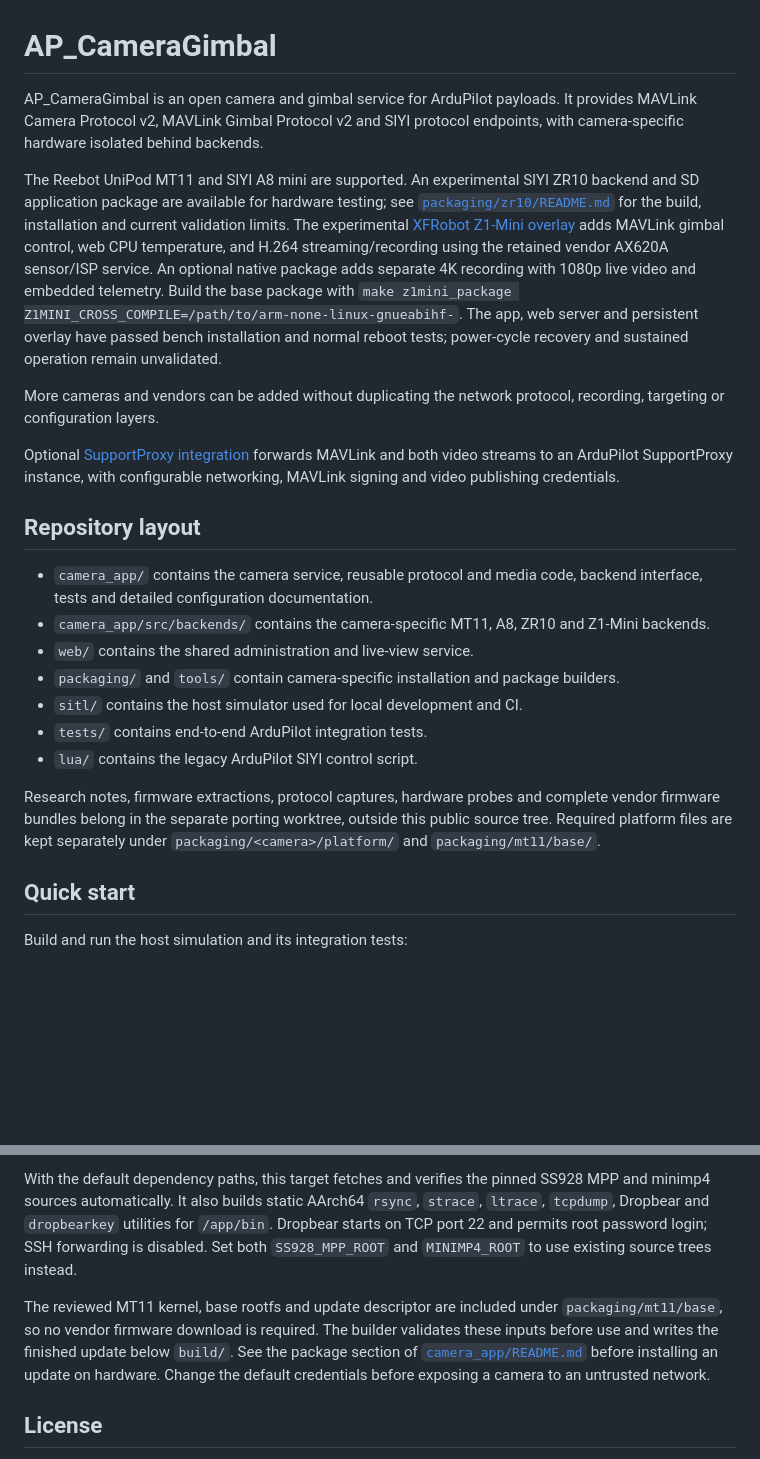
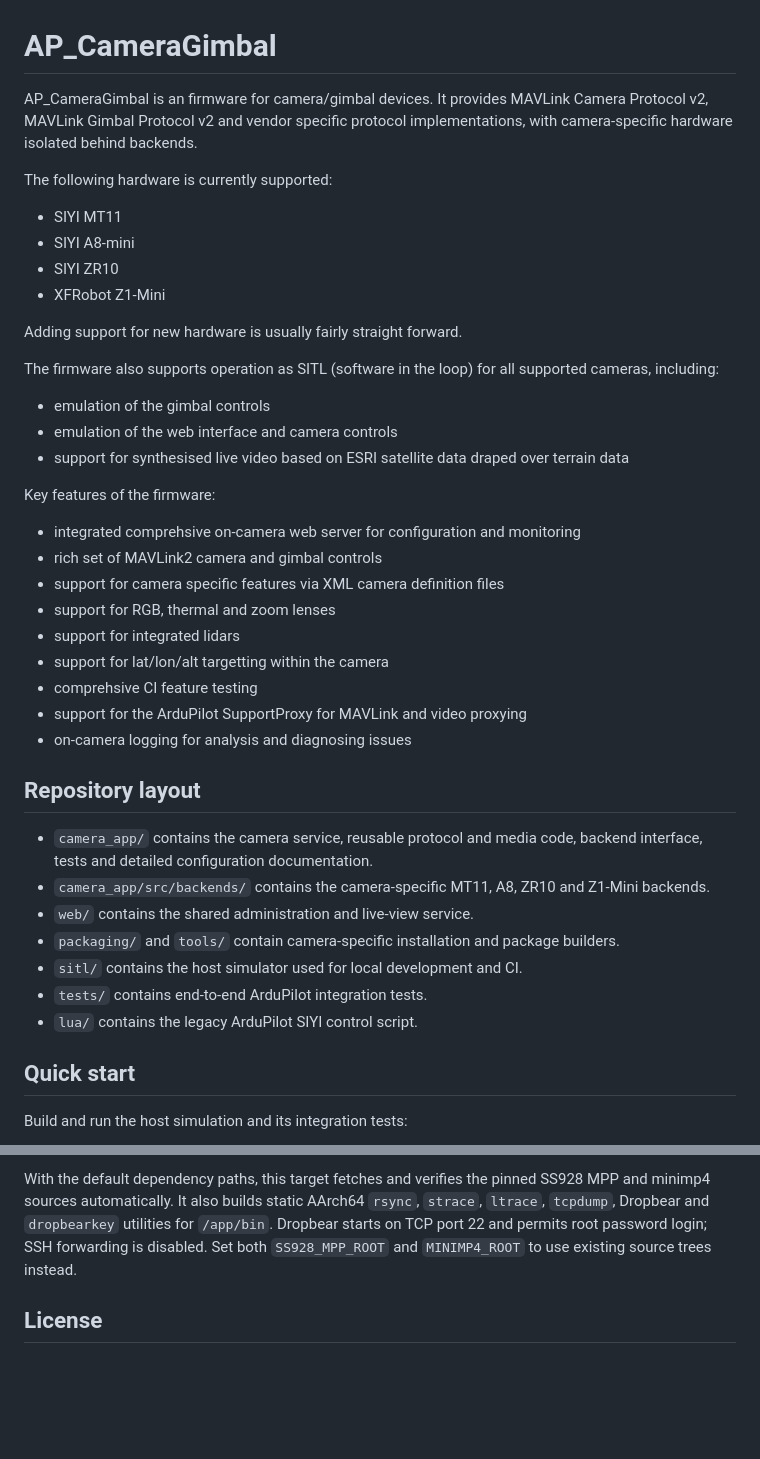
Before and after one commit to ArduPilot/AP_CameraGimbal, a Markdown page: README.md, 2 parts joined by grey strips. Rendered like a GitHub page; blank space fills up the shorter version.

```diff
--- a/README.md
+++ b/README.md
@@ -1,27 +1,38 @@
 # AP_CameraGimbal
 
-AP_CameraGimbal is an open camera and gimbal service for ArduPilot payloads.
-It provides MAVLink Camera Protocol v2, MAVLink Gimbal Protocol v2 and SIYI
-protocol endpoints, with camera-specific hardware isolated behind backends.
+AP_CameraGimbal is an firmware for camera/gimbal devices. It provides
+MAVLink Camera Protocol v2, MAVLink Gimbal Protocol v2 and vendor
+specific protocol implementations, with camera-specific hardware
+isolated behind backends.
 
-The Reebot UniPod MT11 and SIYI A8 mini are supported. An experimental SIYI
-ZR10 backend and SD application package are available for hardware testing; see
-[`packaging/zr10/README.md`](packaging/zr10/README.md) for the build, installation
-and current validation limits. The experimental [XFRobot Z1-Mini overlay](packaging/z1mini/README.md)
-adds MAVLink gimbal control, web CPU temperature, and H.264 streaming/recording
-using the retained vendor AX620A sensor/ISP service. An optional native package
-adds separate 4K recording with 1080p live video and embedded telemetry. Build the
-base package with
-`make z1mini_package Z1MINI_CROSS_COMPILE=/path/to/arm-none-linux-gnueabihf-`.
-The app, web server and persistent overlay have passed bench installation and
-normal reboot tests; power-cycle recovery and sustained operation remain unvalidated.
+The following hardware is currently supported:
+ - SIYI MT11
+ - SIYI A8-mini
+ - SIYI ZR10
+ - XFRobot Z1-Mini
 
-More cameras and vendors can be added without duplicating the network protocol, recording, targeting or
-configuration layers.
+Adding support for new hardware is usually fairly straight forward.
 
-Optional [SupportProxy integration](camera_app/README.md#supportproxy) forwards
-MAVLink and both video streams to an ArduPilot SupportProxy instance, with
-configurable networking, MAVLink signing and video publishing credentials.
+The firmware also supports operation as SITL (software in the loop)
+for all supported cameras, including:
+
+ - emulation of the gimbal controls
+ - emulation of the web interface and camera controls
+ - support for synthesised live video based on ESRI satellite data draped over terrain data
+
+Key features of the firmware:
+ - integrated comprehsive on-camera web server for configuration and
+   monitoring
+ - rich set of MAVLink2 camera and gimbal controls
+ - support for camera specific features via XML camera definition
+   files
+ - support for RGB, thermal and zoom lenses
+ - support for integrated lidars
+ - support for lat/lon/alt targetting within the camera
+ - comprehsive CI feature testing
+ - support for the ArduPilot SupportProxy for MAVLink and video
+   proxying
+ - on-camera logging for analysis and diagnosing issues
 
 ## Repository layout
 
@@ -34,11 +45,6 @@ configurable networking, MAVLink signing and video publishing credentials.
 - `sitl/` contains the host simulator used for local development and CI.
 - `tests/` contains end-to-end ArduPilot integration tests.
 - `lua/` contains the legacy ArduPilot SIYI control script.
-
-Research notes, firmware extractions, protocol captures, hardware probes and
-complete vendor firmware bundles belong in the separate porting worktree,
-outside this public source tree. Required platform files are kept separately
-under `packaging/<camera>/platform/` and `packaging/mt11/base/`.
 
 ## Quick start
 
@@ -180,14 +134,6 @@ SS928 MPP and minimp4 sources automatically. It also builds static AArch64
 SSH forwarding is disabled. Set both `SS928_MPP_ROOT` and `MINIMP4_ROOT` to
 use existing source trees instead.
 
-The reviewed MT11 kernel, base rootfs and update descriptor are included under
-`packaging/mt11/base`, so no vendor firmware download is required. The builder
-validates these inputs before use and writes the finished update below
-`build/`. See the package section of
-[`camera_app/README.md`](camera_app/README.md) before installing an update on
-hardware. Change the default credentials before exposing a camera to an
-untrusted network.
-
 ## License
 
 AP_CameraGimbal is licensed under the GNU General Public License version 3.
```
Also changed, not shown: other parts of README.md (+0 -52 lines).
